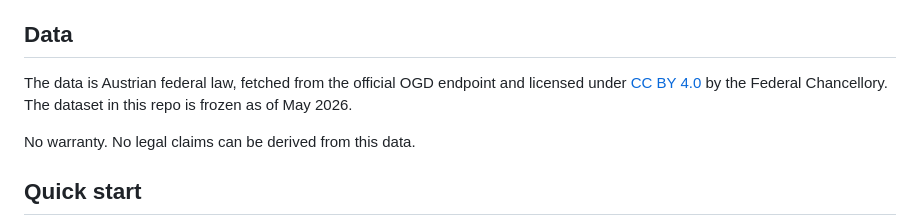
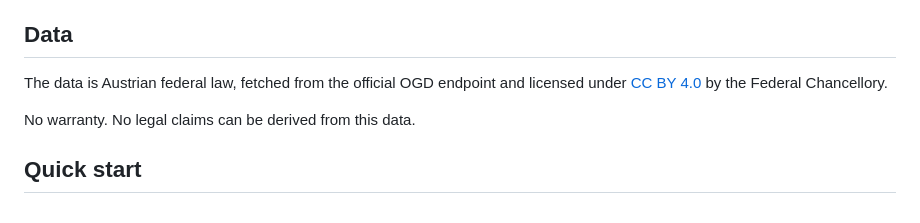
Before and after one commit to jirn073-76/git-for-law, a Markdown page: README.md, the part around the change. Rendered like a GitHub page.

```diff
--- a/README.md
+++ b/README.md
@@ -21,7 +21,7 @@ The result: `git log` shows the amendment history. `git diff 2017-01-01..2018-01
 
 ## Data
 
-The data is Austrian federal law, fetched from the official OGD endpoint and licensed under [CC BY 4.0](https://creativecommons.org/licenses/by/4.0/deed.de) by the Federal Chancellory. The dataset in this repo is frozen as of May 2026.
+The data is Austrian federal law, fetched from the official OGD endpoint and licensed under [CC BY 4.0](https://creativecommons.org/licenses/by/4.0/deed.de) by the Federal Chancellory.
 
 No warranty. No legal claims can be derived from this data.
 
```
